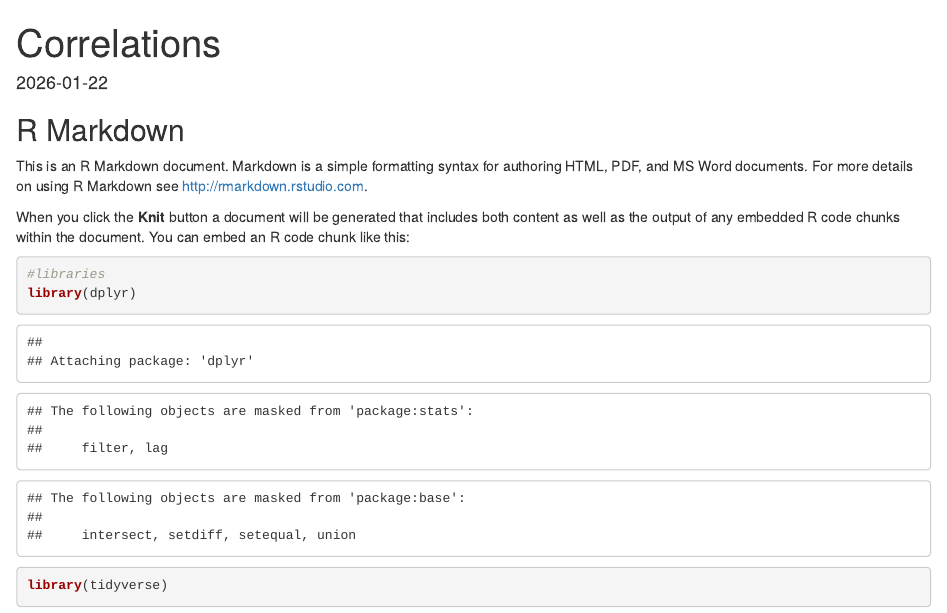
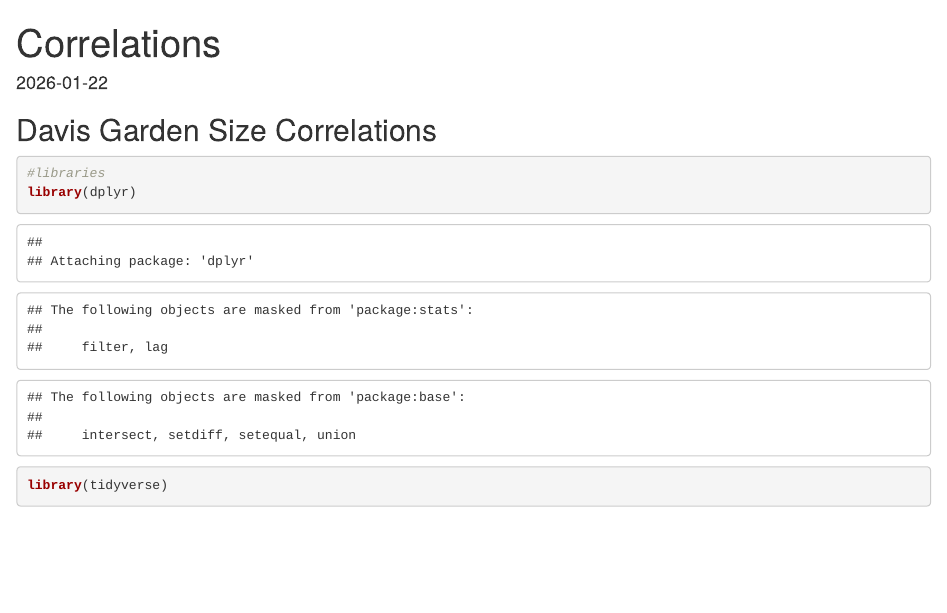
Before and after one commit to raikoeh/Rachel_Harris_IntBio, an R Markdown document (DataCorrelations.Rmd): the page in a window 1100 px wide, from its top. Rendered offline with R 4.5, knitr and Pandoc, with nearby package versions; some code elsewhere in the file could not run offline.

Commit message:
Small formatting edits.

````diff
--- a/DataCorrelations.Rmd
+++ b/DataCorrelations.Rmd
@@ -8,11 +8,7 @@
 knitr::opts_chunk$set(echo = TRUE)
 ```
 
-## R Markdown
-
-This is an R Markdown document. Markdown is a simple formatting syntax for authoring HTML, PDF, and MS Word documents. For more details on using R Markdown see <http://rmarkdown.rstudio.com>.
-
-When you click the **Knit** button a document will be generated that includes both content as well as the output of any embedded R code chunks within the document. You can embed an R code chunk like this:
+## Davis Garden Size Correlations
 
 ```{r}
 #libraries
````
Also changed, not shown: DataCorrelations.Rmd (4 more changed lines).
